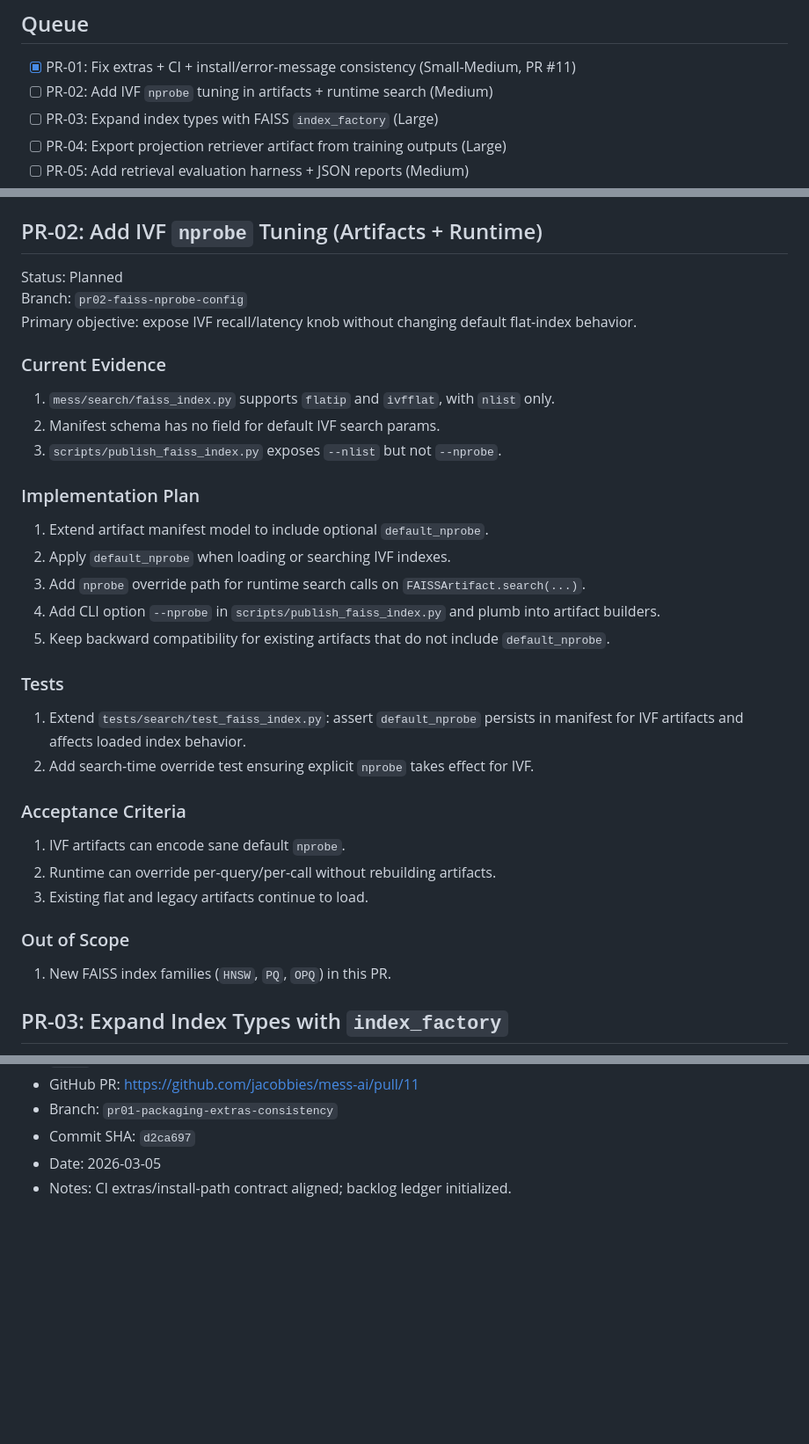
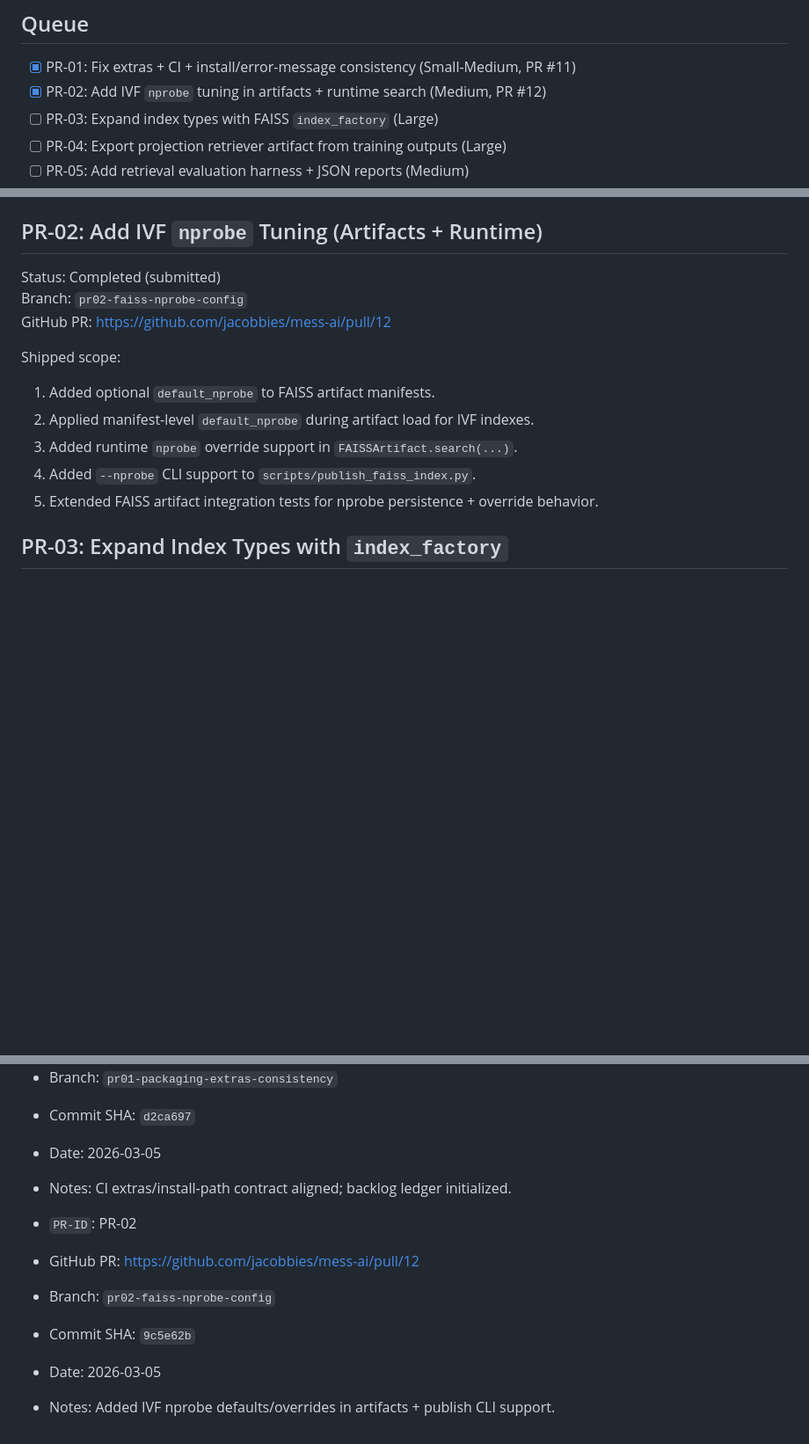
Before and after one commit to jacobbies/mess-ai, a Markdown page: docs/pr_backlog.md, 3 parts joined by grey strips. Shown at 88% size. GitHub-like rendering; blank space fills up the shorter version.

Commit message:
Mark PR-02 submitted in backlog ledger

```diff
--- a/docs/pr_backlog.md
+++ b/docs/pr_backlog.md
@@ -27,7 +27,7 @@ These are baseline assumptions for all PRs below.
 ## Queue
 
 - [x] PR-01: Fix extras + CI + install/error-message consistency (Small-Medium, PR #11)
-- [ ] PR-02: Add IVF `nprobe` tuning in artifacts + runtime search (Medium)
+- [x] PR-02: Add IVF `nprobe` tuning in artifacts + runtime search (Medium, PR #12)
 - [ ] PR-03: Expand index types with FAISS `index_factory` (Large)
 - [ ] PR-04: Export projection retriever artifact from training outputs (Large)
 - [ ] PR-05: Add retrieval evaluation harness + JSON reports (Medium)
@@ -50,39 +50,17 @@ Shipped scope:
 
 ## PR-02: Add IVF `nprobe` Tuning (Artifacts + Runtime)
 
-Status: Planned
+Status: Completed (submitted)
 Branch: `pr02-faiss-nprobe-config`
-Primary objective: expose IVF recall/latency knob without changing default flat-index behavior.
+GitHub PR: https://github.com/jacobbies/mess-ai/pull/12
 
-### Current Evidence
+Shipped scope:
 
-1. `mess/search/faiss_index.py` supports `flatip` and `ivfflat`, with `nlist` only.
-2. Manifest schema has no field for default IVF search params.
-3. `scripts/publish_faiss_index.py` exposes `--nlist` but not `--nprobe`.
-
-### Implementation Plan
-
-1. Extend artifact manifest model to include optional `default_nprobe`.
-2. Apply `default_nprobe` when loading or searching IVF indexes.
-3. Add `nprobe` override path for runtime search calls on `FAISSArtifact.search(...)`.
-4. Add CLI option `--nprobe` in `scripts/publish_faiss_index.py` and plumb into artifact builders.
-5. Keep backward compatibility for existing artifacts that do not include `default_nprobe`.
-
-### Tests
-
-1. Extend `tests/search/test_faiss_index.py`:
-assert `default_nprobe` persists in manifest for IVF artifacts and affects loaded index behavior.
-2. Add search-time override test ensuring explicit `nprobe` takes effect for IVF.
-
-### Acceptance Criteria
-
-1. IVF artifacts can encode sane default `nprobe`.
-2. Runtime can override per-query/per-call without rebuilding artifacts.
-3. Existing flat and legacy artifacts continue to load.
-
-### Out of Scope
-
-1. New FAISS index families (`HNSW`, `PQ`, `OPQ`) in this PR.
+1. Added optional `default_nprobe` to FAISS artifact manifests.
+2. Applied manifest-level `default_nprobe` during artifact load for IVF indexes.
+3. Added runtime `nprobe` override support in `FAISSArtifact.search(...)`.
+4. Added `--nprobe` CLI support to `scripts/publish_faiss_index.py`.
+5. Extended FAISS artifact integration tests for nprobe persistence + override behavior.
 
 ## PR-03: Expand Index Types with `index_factory`
 
@@ -304,3 +282,10 @@ Use this section when a PR is submitted/merged:
 - Commit SHA: `d2ca697`
 - Date: 2026-03-05
 - Notes: CI extras/install-path contract aligned; backlog ledger initialized.
+
+- `PR-ID`: PR-02
+- GitHub PR: https://github.com/jacobbies/mess-ai/pull/12
+- Branch: `pr02-faiss-nprobe-config`
+- Commit SHA: `9c5e62b`
+- Date: 2026-03-05
+- Notes: Added IVF nprobe defaults/overrides in artifacts + publish CLI support.
```
